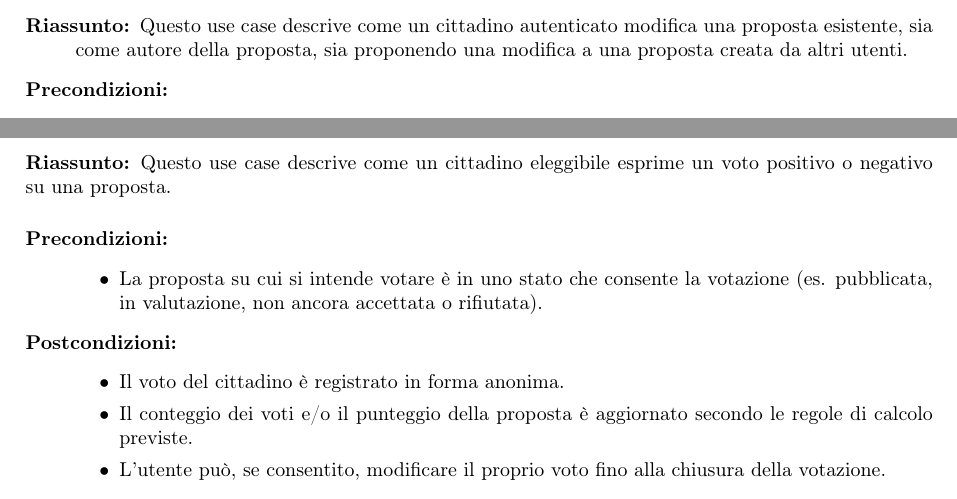
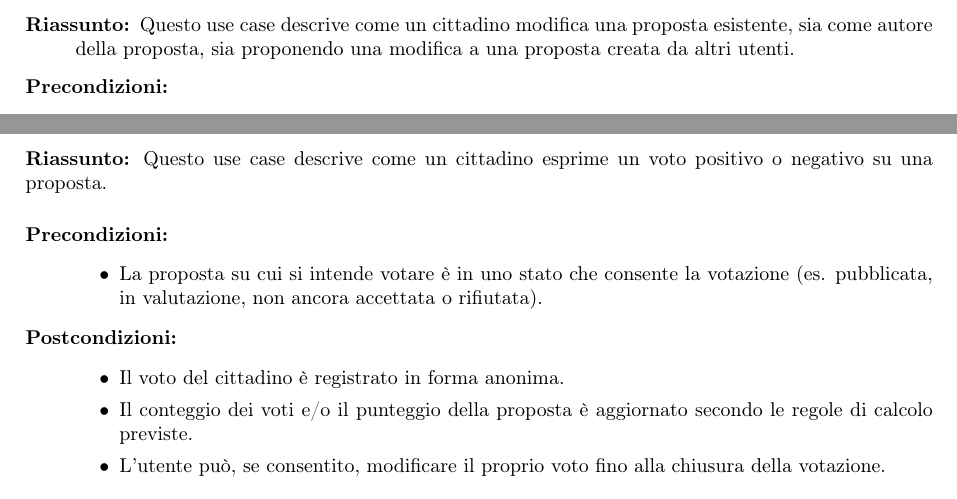
Before and after one commit to Trento-Decide/Deliverable-1, a LaTeX document (deliverable-1.tex, which reads chapters/ch4.tex): two parts of pages 28 and 30 of 38 before the commit and two parts of pages 28 and 30 of 37 after it, joined at a grey line, cut so that both start at the same text. Compiled offline with pdfLaTeX.

Commit message:
Modifiche

```diff
--- a/chapters/ch4.tex
+++ b/chapters/ch4.tex
@@ -433,7 +433,7 @@ I risultati della simulazione sono visualizzati.
 
 \subsection{Modificare proposta \ref{RF:modifica}}
 \begin{description}
-  \item[Riassunto:] Questo use case descrive come un cittadino autenticato modifica una proposta esistente, sia come autore della proposta, sia proponendo una modifica a una proposta creata da altri utenti.
+  \item[Riassunto:] Questo use case descrive come un cittadino modifica una proposta esistente, sia come autore della proposta, sia proponendo una modifica a una proposta creata da altri utenti.
 
   \item[Precondizioni:]~
   \begin{itemize}
@@ -534,6 +538,6 @@ I risultati della simulazione sono visualizzati.
 \subsection{Espressione del voto (proposta) \ref{RF:voto}}
 
-\textbf{Riassunto:} Questo use case descrive come un cittadino eleggibile esprime un voto positivo o negativo su una proposta.
+\textbf{Riassunto:} Questo use case descrive come un cittadino esprime un voto positivo o negativo su una proposta.
 
 \begin{description}
   \item[Precondizioni:]~
```
Also changed, not shown: chapters/ch1.tex (+1 -0 lines), chapters/ch2.tex (+1 -0 lines), chapters/ch3.tex (+1 -0 lines), chapters/ch5.tex (+1 -0 lines), img/usecase/Cittadino 1.png, img/usecase/Cittadino 2.png, chapters/ch4.tex (8 more changed lines).
